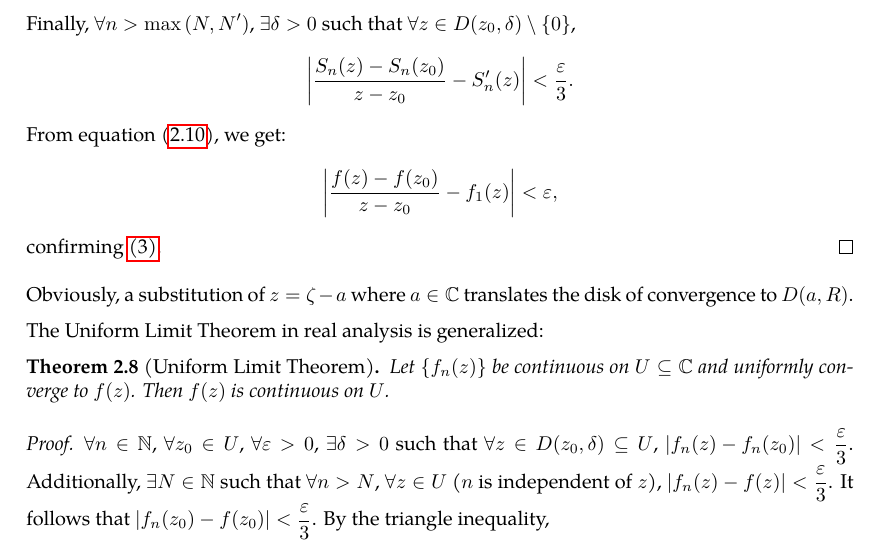
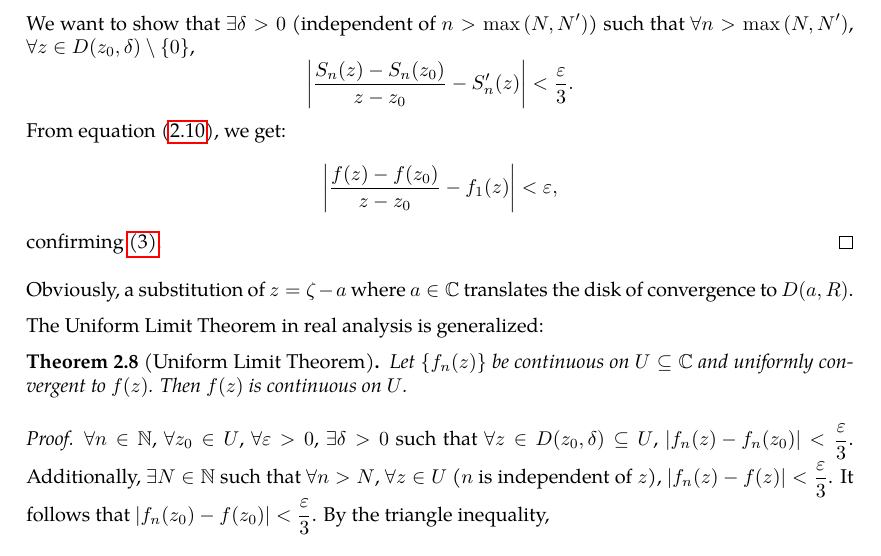
Before and after one commit to slipperking/complex-analysis-latex, a LaTeX document (main.tex): part of page 24 of 84, cut so that both start at the same text. Compiled offline with pdfLaTeX.

Commit message:
overleaf_to_git (Mon Jun 30 23:33:37 2025 -0700): update main.tex from r16492 to r16499

```diff
--- a/main.tex
+++ b/main.tex
@@ -581,7 +581,7 @@ Of course, a convergence radius of \(0\) implies that the series is divergent ev
     \end{equation}
     Since \(S'_n(z)\to f_1(z)\) as \(n\to\infty\), \(\forall\varepsilon>0\), \(\exists N\in\mathbb{N}\) such that \(\forall n>N\), \(\abs{S'_n(z)-f_1(z)}<\frac{\varepsilon}{3}\). Since \(\frac{R_n(z)-R_n\qty(z_0)}{z-z_0}=\sum_{k=n}^\infty a_k\frac{z^k-z_0^k}{z-z_0}=\sum_{k=n}^\infty a_k\qty(z^{k-1}+z^{k-2}z+\cdots+zz_0^{k-2}+z_0^{k-1})\) for \(z\neq z_0\), \(|z|<\rho<R\), \[\qty|\sum_{k=n}^\infty a_k\qty(z^{k-1}+\cdots+z_0^{k-1})|\leq \sum_{k=n}^\infty \abs{a_k}\qty(\abs{z^{k-1}}+\cdots+\abs{z_0^{k-1}})<\sum_{k=n}^\infty\abs{a_k}k\rho^{k-1}.\] Since \(\sum_{k=1}^\infty ka_k\rho^{k-1}\) converges, \(\sum_{k=n}^\infty\abs{a_k}k\rho^{k-1}\) is the remainder term of a convergent series. Then, \(\exists N'\in\mathbb{N}\) such that \(\forall n>N\), \(\qty|\sum_{k=n}^\infty\abs{a_k}k\rho^{k-1}|<\frac{\varepsilon}{3}\).
 
-    Finally, \(\forall n>\max\qty(N,N')\), \(\exists\delta>0\) such that \(\forall z\in D\qty(z_0, \delta)\setminus\qty{0}\), \[\qty|\frac{S_n(z)-S_n\qty(z_0)}{z-z_0}-S'_n(z)|<\frac{\varepsilon}{3}.\]
+    We want to show that \(\exists\delta>0\) (independent of \(n>\max\qty(N,N')\)) such that \(\forall n>\max\qty(N,N')\), \(\forall z\in D\qty(z_0, \delta)\setminus\qty{0}\), \[\qty|\frac{S_n(z)-S_n\qty(z_0)}{z-z_0}-S'_n(z)|<\frac{\varepsilon}{3}.\]
     From equation~\eqref{eq:abelradius_differentiationintermediate}, we get:
     \[\qty|\frac{f(z)-f\qty(z_0)}{z-z_0}-f_1\paren{z}|<\varepsilon,\] confirming \ref{itm:abelradius_differentiation}.
 \end{proof}
@@ -589,7 +589,7 @@ Obviously, a substitution of \(z=\zeta-a\) where \(a\in\mathbb{C}\) translates t
 
 The Uniform Limit Theorem in real analysis is generalized:
 \begin{theorem}[Uniform Limit Theorem]\label{thm:uniformlimit}
-    Let \(\cbraces{f_n(z)}\) be continuous on \(U\subseteq\mathbb{C}\) and uniformly converge to \(f(z)\). Then \(f(z)\) is continuous on \(U\).
+    Let \(\cbraces{f_n(z)}\) be continuous on \(U\subseteq\mathbb{C}\) and uniformly convergent to \(f(z)\). Then \(f(z)\) is continuous on \(U\).
 \end{theorem}
 \begin{proof}
     \(\forall n\in\mathbb{N}\), \(\forall z_0\in U\), \(\forall\varepsilon>0\), \(\exists\delta>0\) such that \(\forall z\in D\paren{z_0,\delta}\subseteq U\), \(\abs{f_n(z)-f_n\paren{z_0}}<\frac{\varepsilon}{3}\). Additionally, \(\exists N\in\mathbb{N}\) such that \(\forall n>N\), \(\forall z\in U\) (\(n\) is independent of \(z\)), \(\abs{f_n(z)-f(z)}<\frac{\varepsilon}{3}\). It follows that \(\abs{f_n\paren{z_0}-f\paren{z_0}}<\frac{\varepsilon}{3}\). By the triangle inequality, \begin{align*}
```
